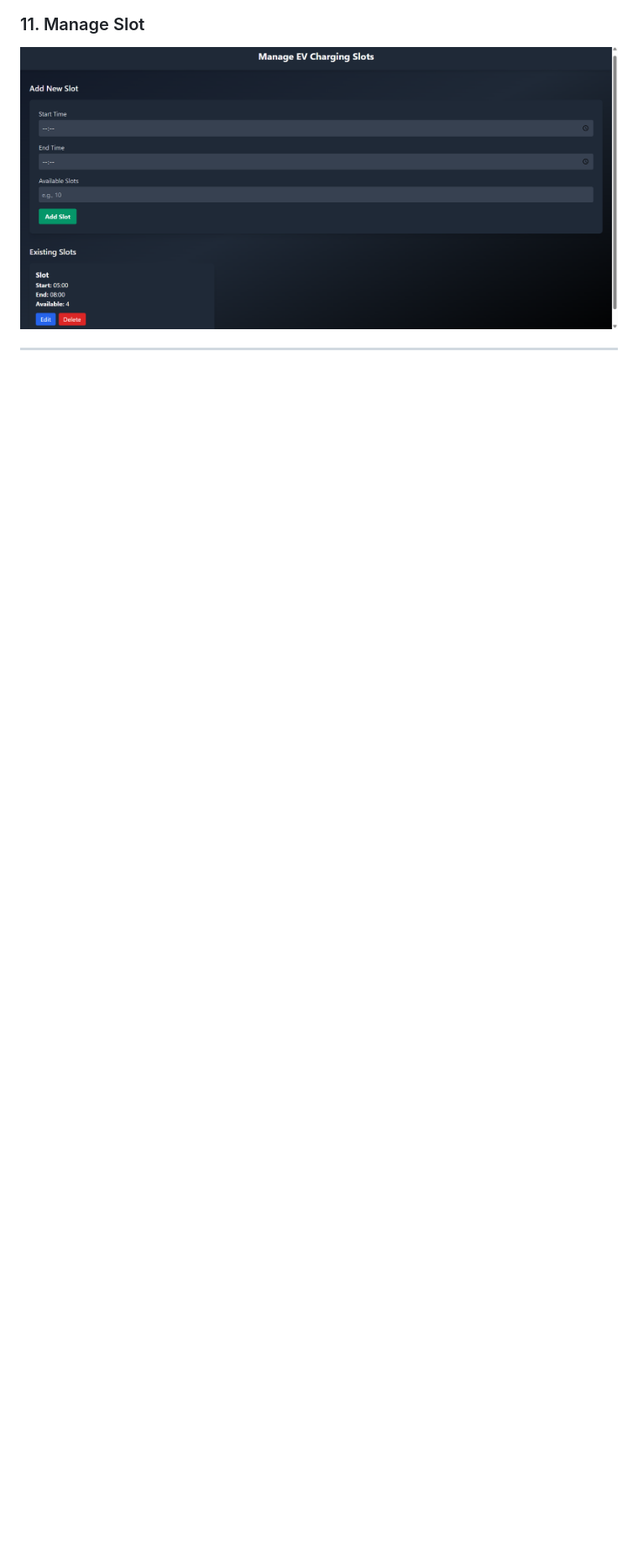
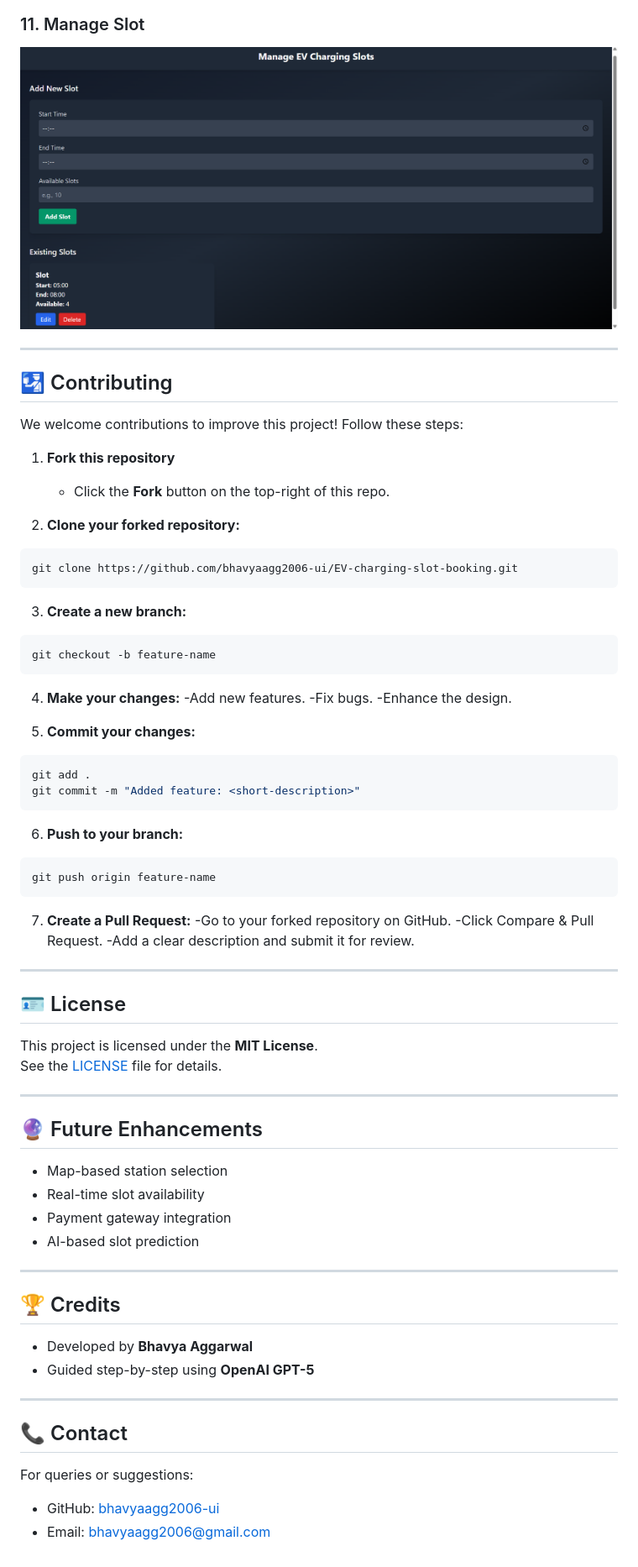
Before and after one commit to bhavyaagg2006-ui/EV-charging-slot-booking, a Markdown page: README.md, the part around the change. Shown at 84% size. Rendered like a GitHub page; blank space fills up the shorter version.

````diff
--- a/README.md
+++ b/README.md
@@ -114,12 +114,73 @@ firebase.initializeApp(firebaseConfig);
 ### 11. Manage Slot
 ![Manage Slot](screenshots/manage_slots.png)
 
+---
 
+## 🛂 Contributing
 
+We welcome contributions to improve this project! Follow these steps:
 
+1. **Fork this repository**
+   - Click the **Fork** button on the top-right of this repo.
 
+2. **Clone your forked repository:**
+```bash
+git clone https://github.com/bhavyaagg2006-ui/EV-charging-slot-booking.git
+```
 
+3. **Create a new branch:**
+```bash
+git checkout -b feature-name
+```
 
+4. **Make your changes:**
+   -Add new features.
+   -Fix bugs.
+   -Enhance the design.
 
+6. **Commit your changes:**
+```bash
+git add .
+git commit -m "Added feature: <short-description>"
+```
+
+6. **Push to your branch:**
+```bash
+git push origin feature-name
+```
+
+7. **Create a Pull Request:**
+   -Go to your forked repository on GitHub.
+   -Click Compare & Pull Request.
+   -Add a clear description and submit it for review.
 
 ---
+
+## 🪪 License
+
+This project is licensed under the **MIT License**.
+See the [LICENSE](LICENSE) file for details.
+
+---
+
+## 🔮 Future Enhancements
+
+- Map-based station selection
+- Real-time slot availability
+- Payment gateway integration
+- AI-based slot prediction
+
+---
+
+## 🏆 Credits
+
+- Developed by **Bhavya Aggarwal**
+- Guided step-by-step using **OpenAI GPT-5**
+
+---
+
+## 📞 Contact
+
+For queries or suggestions:
+- GitHub: [bhavyaagg2006-ui]( https://github.com/bhavyaagg2006-ui)
+- Email: bhavyaagg2006@gmail.com
````
